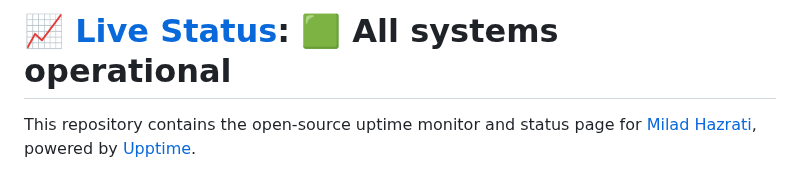
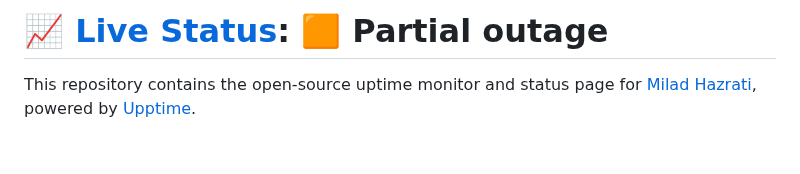
Before and after one commit to miladhazrati75/check-upptime, a Markdown page: README.md, the part around one of its changes. GitHub-like rendering; blank space fills up the shorter version.

Commit message:
:pencil: Update summary in README [skip ci] [upptime]

```diff
--- a/README.md
+++ b/README.md
@@ -1,4 +1,4 @@
-# [📈 Live Status](https://miladhazrati75.github.io/check-upptime): <!--live status--> **🟩 All systems operational**
+# [📈 Live Status](https://miladhazrati75.github.io/check-upptime): <!--live status--> **🟧 Partial outage**
 
 This repository contains the open-source uptime monitor and status page for [Milad Hazrati](https://miladhazrati75.github.io/check-upptime), powered by [Upptime](https://github.com/upptime/upptime).
 
```
Also changed, not shown: other parts of README.md (+1 -1 lines).
